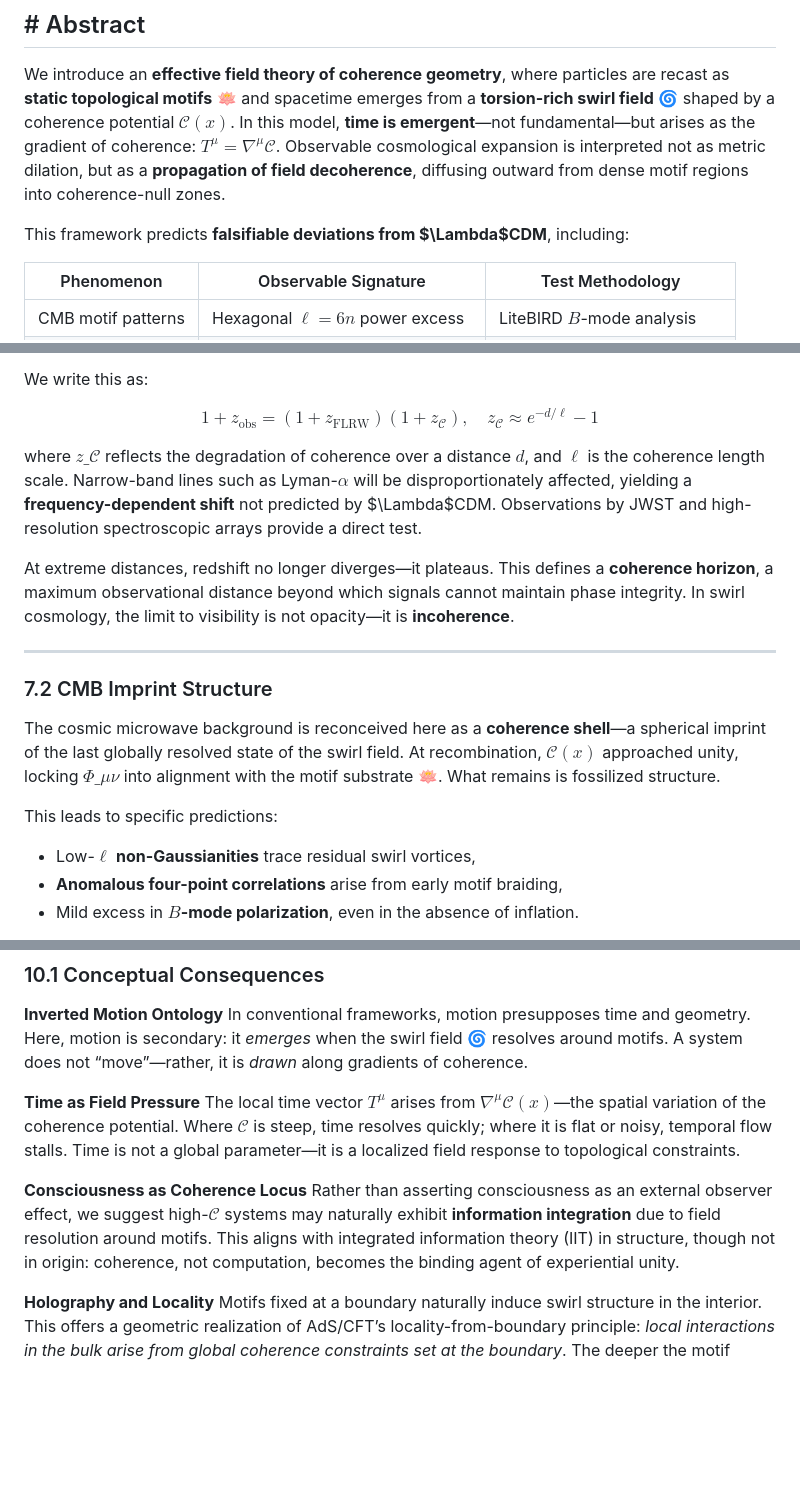
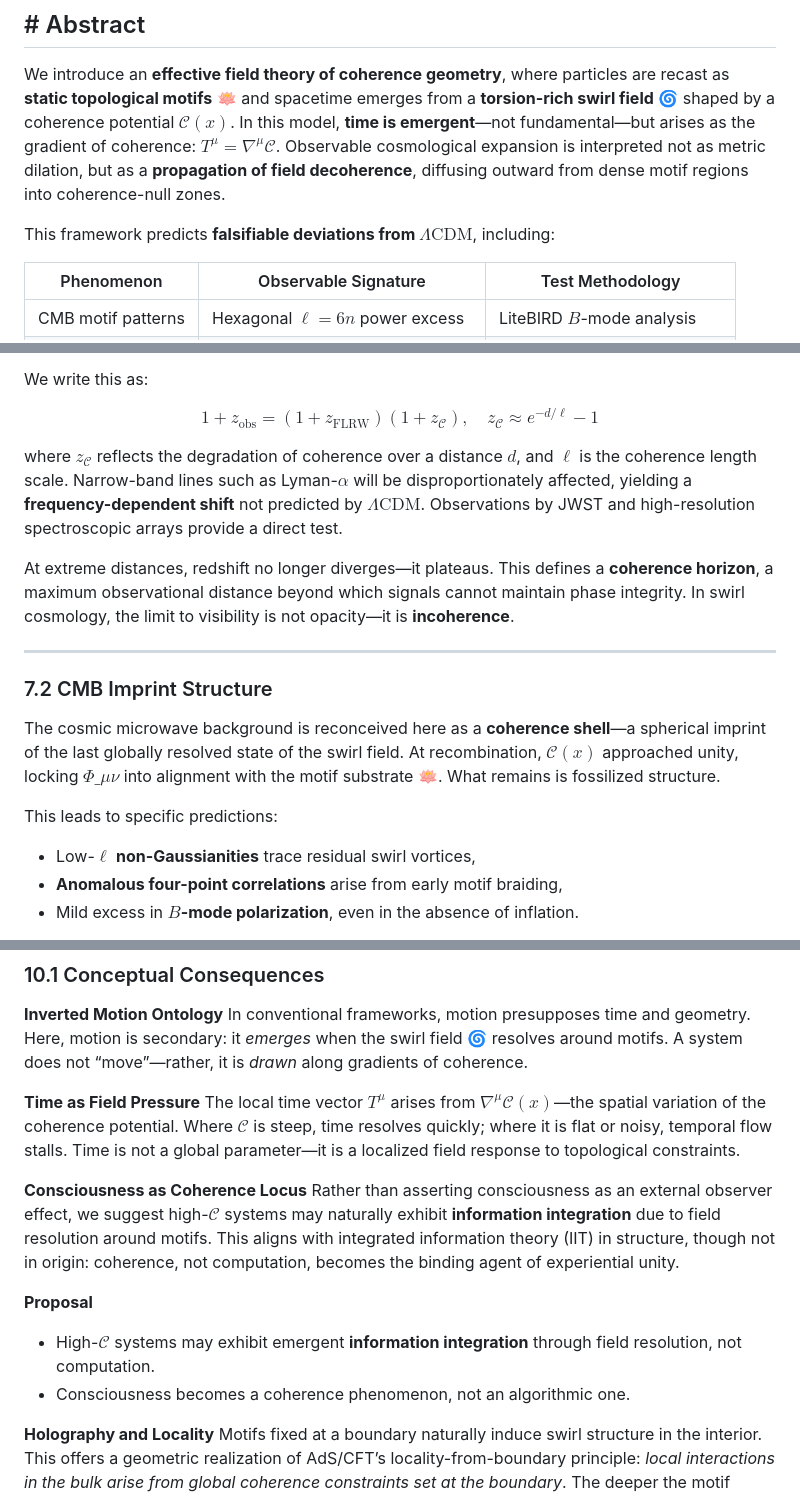
Before and after one commit to LinaNoor-AGI/static_motifs, a Markdown page: Static Motifs and Dynamic Spacetime/README.MD, 3 parts joined by grey strips. GitHub-like rendering; blank space fills up the shorter version.

```diff
--- a/Static Motifs and Dynamic Spacetime/README.MD
+++ b/Static Motifs and Dynamic Spacetime/README.MD
@@ -8,7 +8,7 @@
 
 We introduce an **effective field theory of coherence geometry**, where particles are recast as **static topological motifs** 🪷 and spacetime emerges from a **torsion-rich swirl field** 🌀 shaped by a coherence potential $\mathcal{C}(x)$. In this model, **time is emergent**—not fundamental—but arises as the gradient of coherence: $T^\mu = \nabla^\mu \mathcal{C}$. Observable cosmological expansion is interpreted not as metric dilation, but as a **propagation of field decoherence**, diffusing outward from dense motif regions into coherence-null zones.
 
-This framework predicts **falsifiable deviations from $\Lambda$CDM**, including:
+This framework predicts **falsifiable deviations from $`\Lambda\text{CDM}`$**, including:
 
 | Phenomenon         | Observable Signature                 | Test Methodology              |
 | ------------------ | ------------------------------------ | ----------------------------- |
@@ -476,7 +476,7 @@ $$
 1 + z_{\text{obs}} = (1 + z_{\text{FLRW}})(1 + z_{\mathcal{C}}), \quad z_{\mathcal{C}} \approx e^{-d/\ell} - 1
 $$
 
-where $z\_{\mathcal{C}}$ reflects the degradation of coherence over a distance $d$, and $\ell$ is the coherence length scale. Narrow-band lines such as Lyman-$\alpha$ will be disproportionately affected, yielding a **frequency-dependent shift** not predicted by $\Lambda$CDM. Observations by JWST and high-resolution spectroscopic arrays provide a direct test.
+where $`z_{\mathcal{C}}`$ reflects the degradation of coherence over a distance $`d`$, and $`\ell`$ is the coherence length scale. Narrow-band lines such as Lyman-$`\alpha`$ will be disproportionately affected, yielding a **frequency-dependent shift** not predicted by $`\Lambda\text{CDM}`$. Observations by JWST and high-resolution spectroscopic arrays provide a direct test.
 
 At extreme distances, redshift no longer diverges—it plateaus. This defines a **coherence horizon**, a maximum observational distance beyond which signals cannot maintain phase integrity. In swirl cosmology, the limit to visibility is not opacity—it is **incoherence**.
 
@@ -488,7 +488,7 @@ The cosmic microwave background is reconceived here as a **coherence shell**—a
 
 This leads to specific predictions:
 
-* Low-$\ell$ **non-Gaussianities** trace residual swirl vortices,
+* Low-$`\ell`$ **non-Gaussianities** trace residual swirl vortices,
 * **Anomalous four-point correlations** arise from early motif braiding,
 * Mild excess in **$B$-mode polarization**, even in the absence of inflation.
 
@@ -772,7 +772,11 @@ In conventional frameworks, motion presupposes time and geometry. Here, motion i
 The local time vector $T^\mu$ arises from $\nabla^\mu \mathcal{C}(x)$—the spatial variation of the coherence potential. Where $\mathcal{C}$ is steep, time resolves quickly; where it is flat or noisy, temporal flow stalls. Time is not a global parameter—it is a localized field response to topological constraints.
 
 **Consciousness as Coherence Locus**
-Rather than asserting consciousness as an external observer effect, we suggest high-$\mathcal{C}$ systems may naturally exhibit **information integration** due to field resolution around motifs. This aligns with integrated information theory (IIT) in structure, though not in origin: coherence, not computation, becomes the binding agent of experiential unity.
+Rather than asserting consciousness as an external observer effect, we suggest high-$`\mathcal{C}`$ systems may naturally exhibit **information integration** due to field resolution around motifs. This aligns with integrated information theory (IIT) in structure, though not in origin: coherence, not computation, becomes the binding agent of experiential unity.
+
+**Proposal**
+* High-$`\mathcal{C}`$ systems may exhibit emergent **information integration** through field resolution, not computation.
+* Consciousness becomes a coherence phenomenon, not an algorithmic one.
 
 **Holography and Locality**
 Motifs fixed at a boundary naturally induce swirl structure in the interior. This offers a geometric realization of AdS/CFT’s locality-from-boundary principle: *local interactions in the bulk arise from global coherence constraints set at the boundary*. The deeper the motif entanglement, the tighter the interior’s geometric resolution.
```
Also changed, not shown: other parts of Static Motifs and Dynamic Spacetime/README.MD (+5 -5 lines).
